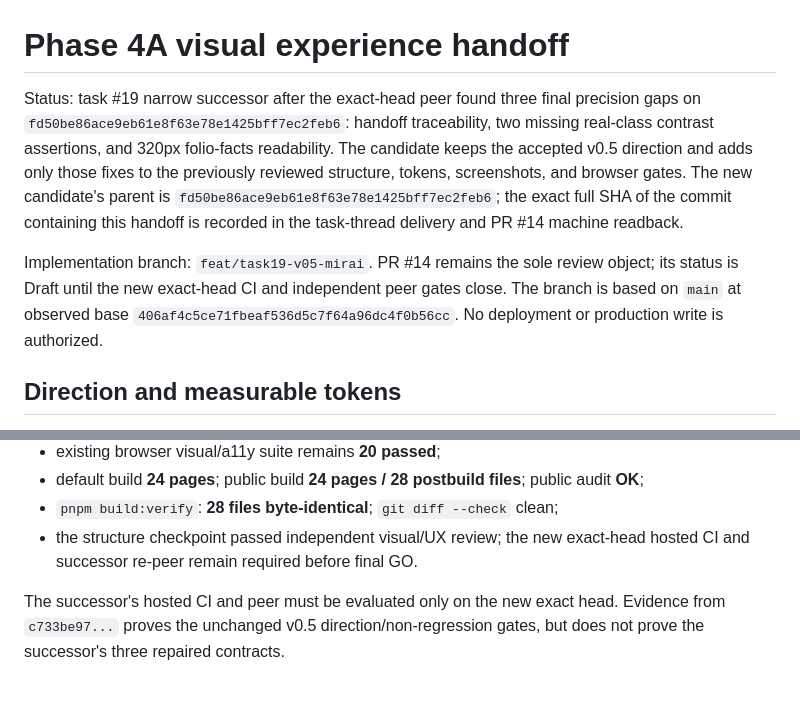
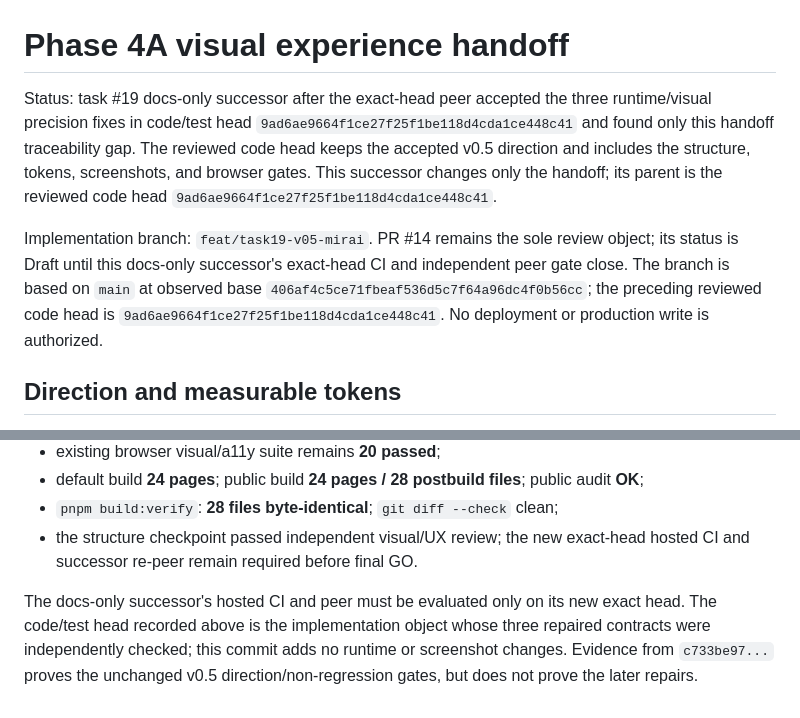
Before and after one commit to ariga39/momoko.pro, a Markdown page: notes/phase4a-visual-handoff.md, 2 parts joined by grey strips. Drawn GitHub-style.

Commit message:
docs: record task19 reviewed exact head

```diff
--- a/notes/phase4a-visual-handoff.md
+++ b/notes/phase4a-visual-handoff.md
@@ -1,8 +1,8 @@
 # Phase 4A visual experience handoff
 
-Status: task #19 narrow successor after the exact-head peer found three final precision gaps on `fd50be86ace9eb61e8f63e78e1425bff7ec2feb6`: handoff traceability, two missing real-class contrast assertions, and 320px folio-facts readability. The candidate keeps the accepted v0.5 direction and adds only those fixes to the previously reviewed structure, tokens, screenshots, and browser gates. The new candidate's parent is `fd50be86ace9eb61e8f63e78e1425bff7ec2feb6`; the exact full SHA of the commit containing this handoff is recorded in the task-thread delivery and PR #14 machine readback.
+Status: task #19 docs-only successor after the exact-head peer accepted the three runtime/visual precision fixes in code/test head `9ad6ae9664f1ce27f25f1be118d4cda1ce448c41` and found only this handoff traceability gap. The reviewed code head keeps the accepted v0.5 direction and includes the structure, tokens, screenshots, and browser gates. This successor changes only the handoff; its parent is the reviewed code head `9ad6ae9664f1ce27f25f1be118d4cda1ce448c41`.
 
-Implementation branch: `feat/task19-v05-mirai`. PR #14 remains the sole review object; its status is Draft until the new exact-head CI and independent peer gates close. The branch is based on `main` at observed base `406af4c5ce71fbeaf536d5c7f64a96dc4f0b56cc`. No deployment or production write is authorized.
+Implementation branch: `feat/task19-v05-mirai`. PR #14 remains the sole review object; its status is Draft until this docs-only successor's exact-head CI and independent peer gate close. The branch is based on `main` at observed base `406af4c5ce71fbeaf536d5c7f64a96dc4f0b56cc`; the preceding reviewed code head is `9ad6ae9664f1ce27f25f1be118d4cda1ce448c41`. No deployment or production write is authorized.
 
 ## Direction and measurable tokens
 
@@ -61,4 +61,4 @@ The successor's a11y test checks both the token contrast ratios and the actual s
 - `pnpm build:verify`: **28 files byte-identical**; `git diff --check` clean;
 - the structure checkpoint passed independent visual/UX review; the new exact-head hosted CI and successor re-peer remain required before final GO.
 
-The successor's hosted CI and peer must be evaluated only on the new exact head. Evidence from `c733be97...` proves the unchanged v0.5 direction/non-regression gates, but does not prove the successor's three repaired contracts.
+The docs-only successor's hosted CI and peer must be evaluated only on its new exact head. The code/test head recorded above is the implementation object whose three repaired contracts were independently checked; this commit adds no runtime or screenshot changes. Evidence from `c733be97...` proves the unchanged v0.5 direction/non-regression gates, but does not prove the later repairs.
```
